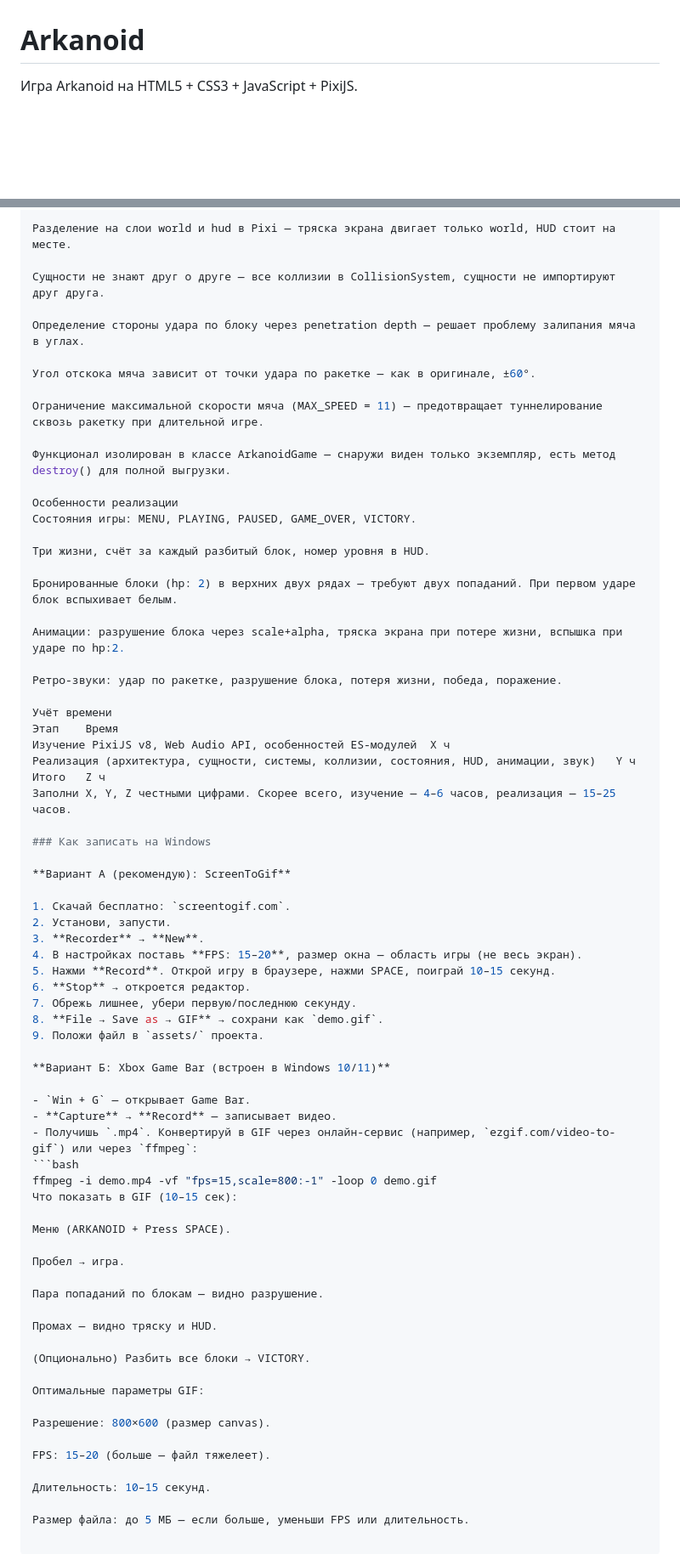
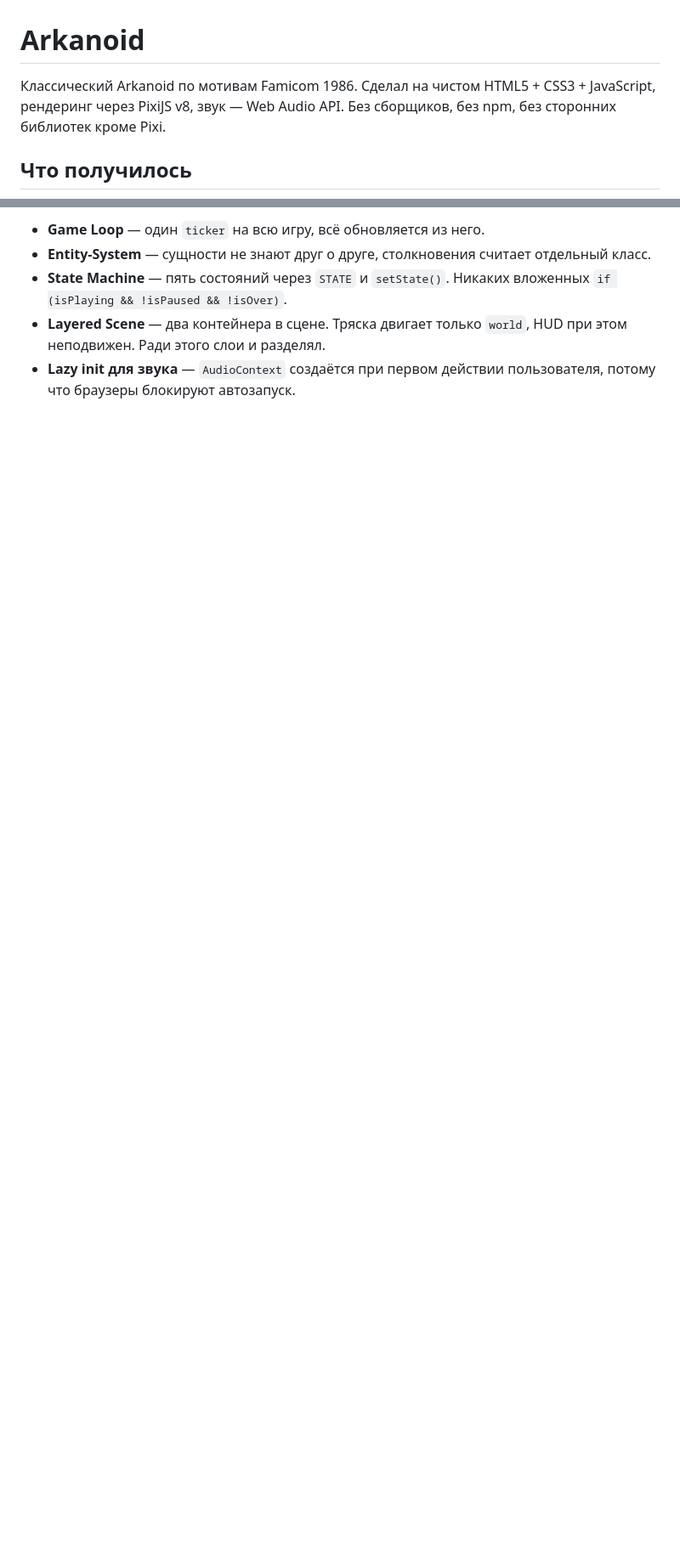
Before and after one commit to Vilt01/arkanoid, a Markdown page: README.md, 2 parts joined by grey strips. Shown at 85% size. Rendered like a GitHub page; blank space fills up the shorter version.

````diff
--- a/README.md
+++ b/README.md
@@ -1,5 +1,6 @@
 # Arkanoid
 
- Игра Arkanoid на HTML5 + CSS3 + JavaScript + PixiJS.
+Классический Arkanoid по мотивам Famicom 1986. Сделал на чистом HTML5 + CSS3 + JavaScript, рендеринг через PixiJS v8, звук — Web Audio API. Без сборщиков, без npm, без сторонних библиотек кроме Pixi.
 
+## Что получилось
 
@@ -57,73 +88,6 @@ js/
 
-Разделение на слои world и hud в Pixi — тряска экрана двигает только world, HUD стоит на месте.
-
-Сущности не знают друг о друге — все коллизии в CollisionSystem, сущности не импортируют друг друга.
-
-Определение стороны удара по блоку через penetration depth — решает проблему залипания мяча в углах.
-
-Угол отскока мяча зависит от точки удара по ракетке — как в оригинале, ±60°.
-
-Ограничение максимальной скорости мяча (MAX_SPEED = 11) — предотвращает туннелирование сквозь ракетку при длительной игре.
-
-Функционал изолирован в классе ArkanoidGame — снаружи виден только экземпляр, есть метод destroy() для полной выгрузки.
-
-Особенности реализации
-Состояния игры: MENU, PLAYING, PAUSED, GAME_OVER, VICTORY.
-
-Три жизни, счёт за каждый разбитый блок, номер уровня в HUD.
-
-Бронированные блоки (hp: 2) в верхних двух рядах — требуют двух попаданий. При первом ударе блок вспыхивает белым.
-
-Анимации: разрушение блока через scale+alpha, тряска экрана при потере жизни, вспышка при ударе по hp:2.
-
-Ретро-звуки: удар по ракетке, разрушение блока, потеря жизни, победа, поражение.
-
-Учёт времени
-Этап	Время
-Изучение PixiJS v8, Web Audio API, особенностей ES-модулей	X ч
-Реализация (архитектура, сущности, системы, коллизии, состояния, HUD, анимации, звук)	Y ч
-Итого	Z ч
-Заполни X, Y, Z честными цифрами. Скорее всего, изучение — 4–6 часов, реализация — 15–25 часов.
-
-### Как записать на Windows
-
-**Вариант А (рекомендую): ScreenToGif**
-
-1. Скачай бесплатно: `screentogif.com`.
-2. Установи, запусти.
-3. **Recorder** → **New**.
-4. В настройках поставь **FPS: 15–20**, размер окна — область игры (не весь экран).
-5. Нажми **Record**. Открой игру в браузере, нажми SPACE, поиграй 10–15 секунд.
-6. **Stop** → откроется редактор.
-7. Обрежь лишнее, убери первую/последнюю секунду.
-8. **File → Save as → GIF** → сохрани как `demo.gif`.
-9. Положи файл в `assets/` проекта.
-
-**Вариант Б: Xbox Game Bar (встроен в Windows 10/11)**
-
-- `Win + G` — открывает Game Bar.
-- **Capture** → **Record** — записывает видео.
-- Получишь `.mp4`. Конвертируй в GIF через онлайн-сервис (например, `ezgif.com/video-to-gif`) или через `ffmpeg`:
-```bash
-ffmpeg -i demo.mp4 -vf "fps=15,scale=800:-1" -loop 0 demo.gif
-Что показать в GIF (10–15 сек):
-
-Меню (ARKANOID + Press SPACE).
-
-Пробел → игра.
-
-Пара попаданий по блокам — видно разрушение.
-
-Промах — видно тряску и HUD.
-
-(Опционально) Разбить все блоки → VICTORY.
-
-Оптимальные параметры GIF:
-
-Разрешение: 800×600 (размер canvas).
-
-FPS: 15–20 (больше — файл тяжелеет).
-
-Длительность: 10–15 секунд.
-
-Размер файла: до 5 МБ — если больше, уменьши FPS или длительность.
+- **Game Loop** — один `ticker` на всю игру, всё обновляется из него.
+- **Entity-System** — сущности не знают друг о друге, столкновения считает отдельный класс.
+- **State Machine** — пять состояний через `STATE` и `setState()`. Никаких вложенных `if (isPlaying && !isPaused && !isOver)`.
+- **Layered Scene** — два контейнера в сцене. Тряска двигает только `world`, HUD при этом неподвижен. Ради этого слои и разделял.
+- **Lazy init для звука** — `AudioContext` создаётся при первом действии пользователя, потому что браузеры блокируют автозапуск.
````
Also changed, not shown: other parts of README.md (+69 -39 lines).
